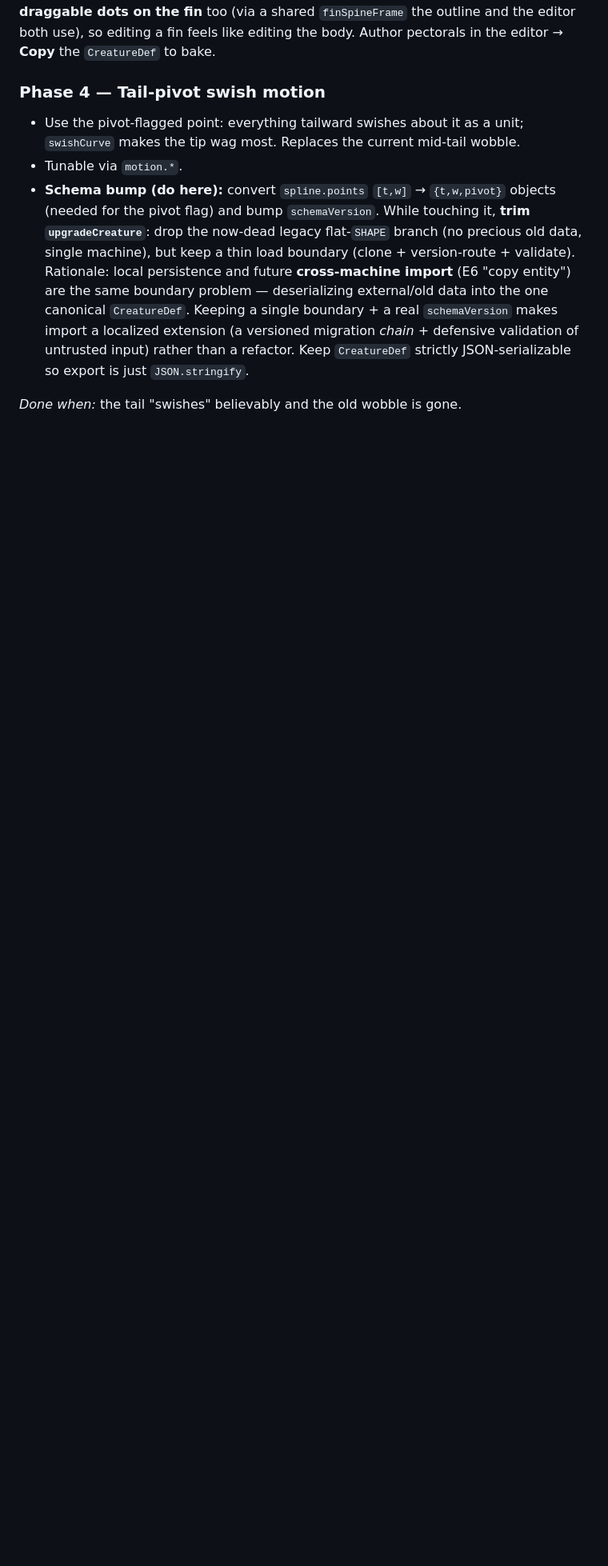
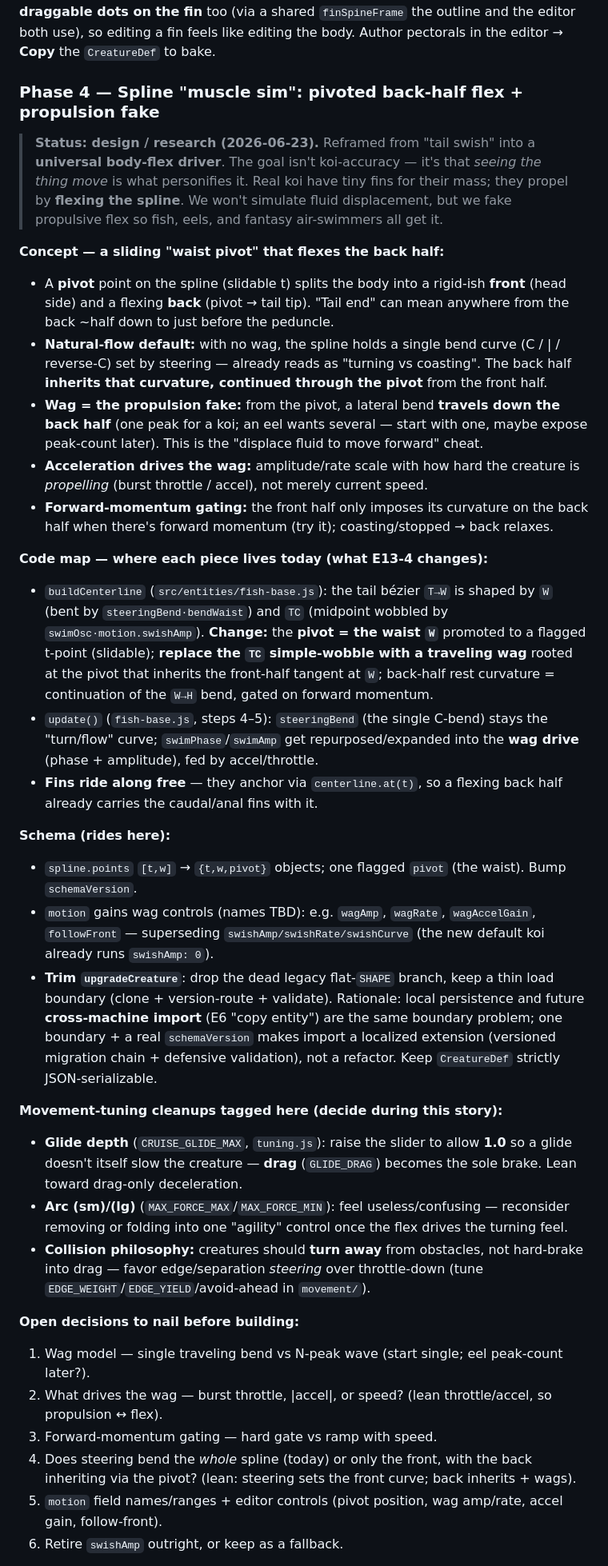
Before and after one commit to pastaluke/OledKoiPond, a Markdown page: docs/entity-customization-plan.md, the part around one of its changes. Shown at 80% size. Rendered like a GitHub page; blank space fills up the shorter version.

Commit message:
docs(E13-4): reframe as a universal spline muscle-sim (design/research)
Capture the richer vision: a sliding waist pivot that flexes the back half
(propulsion fake via a traveling wag), inheriting the front-half curve under
forward momentum — universal across fish/eel/fantasy air-swimmers, not just a
koi tail. Add the code-location map (buildCenterline W/TC/BC, update()
steeringBend/swim, tuning.js sliders), the schema bump + upgradeCreature trim,
tagged tuning cleanups (Glide depth→1 drag-only brake, reconsider Arc sm/lg,
turn-away-not-brake collisions), and the open decisions to nail. Still
design-only — no implementation.

Co-Authored-By: Claude Opus 4.8 <noreply@anthropic.com>

```diff
--- a/docs/entity-customization-plan.md
+++ b/docs/entity-customization-plan.md
@@ -372,21 +372,72 @@ existing Point editor retargeted to the fin's profile. A fin's profile points sh
 editor both use), so editing a fin feels like editing the body. Author pectorals in
 the editor → **Copy** the `CreatureDef` to bake.
 
-### Phase 4 — Tail-pivot swish motion
+### Phase 4 — Spline "muscle sim": pivoted back-half flex + propulsion fake
 
-- Use the pivot-flagged point: everything tailward swishes about it as a unit;
-  `swishCurve` makes the tip wag most. Replaces the current mid-tail wobble.
-- Tunable via `motion.*`.
-- **Schema bump (do here):** convert `spline.points` `[t,w]` → `{t,w,pivot}`
-  objects (needed for the pivot flag) and bump `schemaVersion`. While touching it,
-  **trim `upgradeCreature`**: drop the now-dead legacy flat-`SHAPE` branch (no
-  precious old data, single machine), but keep a thin load boundary
-  (clone + version-route + validate). Rationale: local persistence and future
-  **cross-machine import** (E6 "copy entity") are the same boundary problem —
-  deserializing external/old data into the one canonical `CreatureDef`. Keeping a
-  single boundary + a real `schemaVersion` makes import a localized extension (a
-  versioned migration *chain* + defensive validation of untrusted input) rather
-  than a refactor. Keep `CreatureDef` strictly JSON-serializable so export is just
-  `JSON.stringify`.
+> **Status: design / research (2026-06-23).** Reframed from "tail swish" into a
+> **universal body-flex driver**. The goal isn't koi-accuracy — it's that *seeing
+> the thing move* is what personifies it. Real koi have tiny fins for their mass;
+> they propel by **flexing the spline**. We won't simulate fluid displacement, but
+> we fake propulsive flex so fish, eels, and fantasy air-swimmers all get it.
 
-*Done when:* the tail "swishes" believably and the old wobble is gone.
+**Concept — a sliding "waist pivot" that flexes the back half:**
+- A **pivot** point on the spline (slidable t) splits the body into a rigid-ish
+  **front** (head side) and a flexing **back** (pivot → tail tip). "Tail end" can
+  mean anywhere from the back ~half down to just before the peduncle.
+- **Natural-flow default:** with no wag, the spline holds a single bend curve
+  (C / | / reverse-C) set by steering — already reads as "turning vs coasting".
+  The back half **inherits that curvature, continued through the pivot** from the
+  front half.
+- **Wag = the propulsion fake:** from the pivot, a lateral bend **travels down the
+  back half** (one peak for a koi; an eel wants several — start with one, maybe
+  expose peak-count later). This is the "displace fluid to move forward" cheat.
+- **Acceleration drives the wag:** amplitude/rate scale with how hard the creature
+  is *propelling* (burst throttle / accel), not merely current speed.
+- **Forward-momentum gating:** the front half only imposes its curvature on the
+  back half when there's forward momentum (try it); coasting/stopped → back relaxes.
+
+**Code map — where each piece lives today (what E13-4 changes):**
+- `buildCenterline` (`src/entities/fish-base.js`): the tail bézier `T→W` is shaped
+  by `W` (bent by `steeringBend·bendWaist`) and `TC` (midpoint wobbled by
+  `swimOsc·motion.swishAmp`). **Change:** the **pivot = the waist `W`** promoted to
+  a flagged t-point (slidable); **replace the `TC` simple-wobble with a traveling
+  wag** rooted at the pivot that inherits the front-half tangent at `W`; back-half
+  rest curvature = continuation of the `W→H` bend, gated on forward momentum.
+- `update()` (`fish-base.js`, steps 4–5): `steeringBend` (the single C-bend) stays
+  the "turn/flow" curve; `swimPhase`/`swimAmp` get repurposed/expanded into the
+  **wag drive** (phase + amplitude), fed by accel/throttle.
+- **Fins ride along free** — they anchor via `centerline.at(t)`, so a flexing back
+  half already carries the caudal/anal fins with it.
+
+**Schema (rides here):**
+- `spline.points` `[t,w]` → `{t,w,pivot}` objects; one flagged `pivot` (the waist).
+  Bump `schemaVersion`.
+- `motion` gains wag controls (names TBD): e.g. `wagAmp`, `wagRate`,
+  `wagAccelGain`, `followFront` — superseding `swishAmp/swishRate/swishCurve`
+  (the new default koi already runs `swishAmp: 0`).
+- **Trim `upgradeCreature`**: drop the dead legacy flat-`SHAPE` branch, keep a thin
+  load boundary (clone + version-route + validate). Rationale: local persistence
+  and future **cross-machine import** (E6 "copy entity") are the same boundary
+  problem; one boundary + a real `schemaVersion` makes import a localized
+  extension (versioned migration chain + defensive validation), not a refactor.
+  Keep `CreatureDef` strictly JSON-serializable.
+
+**Movement-tuning cleanups tagged here (decide during this story):**
+- **Glide depth** (`CRUISE_GLIDE_MAX`, `tuning.js`): raise the slider to allow
+  **1.0** so a glide doesn't itself slow the creature — **drag** (`GLIDE_DRAG`)
+  becomes the sole brake. Lean toward drag-only deceleration.
+- **Arc (sm)/(lg)** (`MAX_FORCE_MAX`/`MAX_FORCE_MIN`): feel useless/confusing —
+  reconsider removing or folding into one "agility" control once the flex drives
+  the turning feel.
+- **Collision philosophy:** creatures should **turn away** from obstacles, not
+  hard-brake into drag — favor edge/separation *steering* over throttle-down
+  (tune `EDGE_WEIGHT`/`EDGE_YIELD`/avoid-ahead in `movement/`).
+
+**Open decisions to nail before building:**
+1. Wag model — single traveling bend vs N-peak wave (start single; eel peak-count later?).
+2. What drives the wag — burst throttle, |accel|, or speed? (lean throttle/accel, so propulsion ↔ flex).
+3. Forward-momentum gating — hard gate vs ramp with speed.
+4. Does steering bend the *whole* spline (today) or only the front, with the back inheriting via the pivot? (lean: steering sets the front curve; back inherits + wags).
+5. `motion` field names/ranges + editor controls (pivot position, wag amp/rate, accel gain, follow-front).
+6. Retire `swishAmp` outright, or keep as a fallback.
+
```
Also changed, not shown: other parts of docs/entity-customization-plan.md (+3 -0 lines), docs/TASKS.md (+1 -1 lines).
